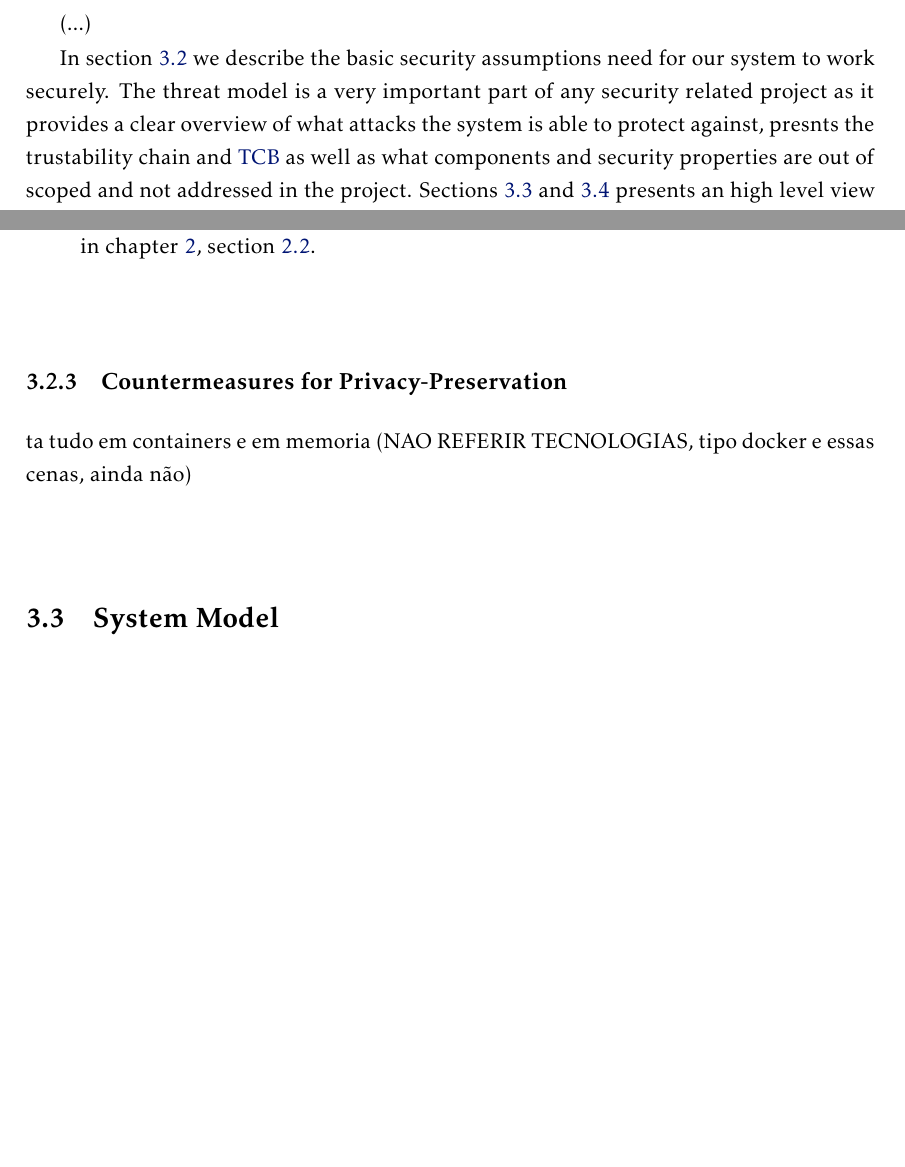
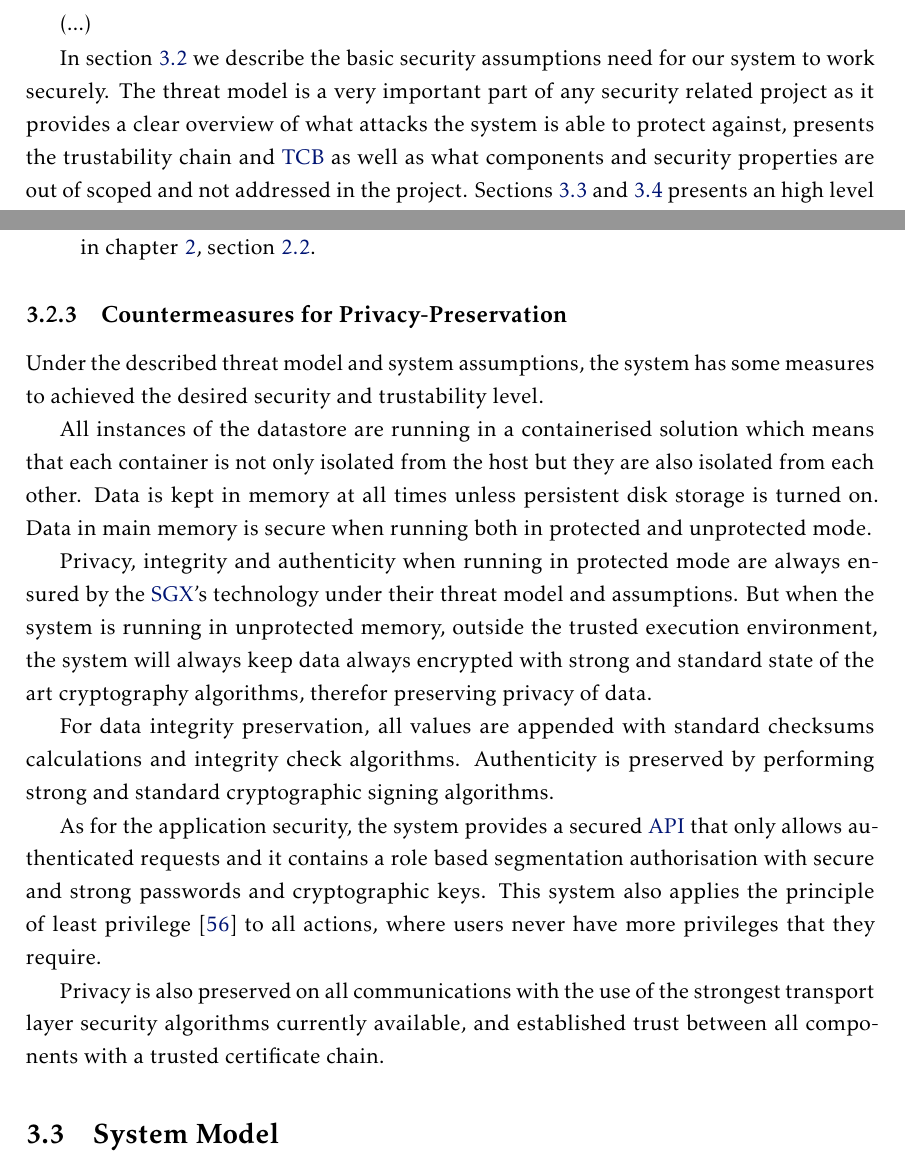
Before and after one commit to aanciaes/MastersThesisReport, a LaTeX thesis (template.tex, which reads Chapters/chapter3.tex): two parts of pages 53 and 56 of 78 before the commit and two parts of pages 53 and 56 of 76 after it, joined at a grey line, cut so that both start at the same text, the shorter picture padded with empty space. Compiled offline with pdfLaTeX.

Commit message:
Written 3.2.3. Resolved refenrence issues

```diff
--- a/Chapters/chapter3.tex
+++ b/Chapters/chapter3.tex
@@ -9,6 +9,6 @@ It is also explained how the different security features are implemented into th
 
 (...)
 
-In section \ref{sec:threat_model_and_security_properties} we describe the basic security assumptions need for our system to work securely. The threat model is a very important part of any security related project as it provides a clear overview of what attacks the system is able to protect against, presnts the trustability chain and \gls{TCB} as well as what components and  security properties are out of scoped and not addressed in the project.
+In section \ref{sec:threat_model_and_security_properties} we describe the basic security assumptions need for our system to work securely. The threat model is a very important part of any security related project as it provides a clear overview of what attacks the system is able to protect against, presents the trustability chain and \gls{TCB} as well as what components and  security properties are out of scoped and not addressed in the project.
 Sections \ref{sec:system_model} and \ref{sec:proposed_architecture} presents an high level view of the system model and implemented architecture of the system. Then, in section \ref{sec:operations_supported} and \ref{sec:logging_and_auditing} we expose the application specific operations supported and auditing services of the system.
 
@@ -71,8 +71,17 @@ The system planned has certain assumptions and aspects that are considered to be
 \subsection{Countermeasures for Privacy-Preservation}
 \label{ssec:contermeaseures_for_privacy_preservation}
 
-ta tudo em containers e em memoria
-(NAO REFERIR TECNOLOGIAS, tipo docker e essas cenas, ainda não)
+Under the described threat model and system assumptions, the system has some measures to achieved the desired security and trustability level.
+
+All instances of the datastore are running in a containerised solution which means that each container is not only isolated from the host but they are also isolated from each other. Data is kept in memory at all times unless persistent disk storage is turned on. Data in main memory is secure when running both in protected and unprotected mode.
+
+Privacy, integrity and authenticity when running in protected mode are always ensured by the \gls{SGX}'s technology under their threat model and assumptions. But when the system is running in unprotected memory, outside the trusted execution environment, the system will always keep data always encrypted with strong and standard state of the art cryptography algorithms, therefor preserving privacy of data.
+
+For data integrity preservation, all values are appended with standard checksums calculations and integrity check algorithms. Authenticity is preserved by performing strong and standard cryptographic signing algorithms.
+
+As for the application security, the system provides a secured \gls{API} that only allows authenticated requests and it contains a role based segmentation authorisation with secure and strong passwords and cryptographic keys. This system also applies the principle of least privilege \cite{polp:1} to all actions, where users never have more privileges that they require.
+
+Privacy is also preserved on all communications with the use of the strongest transport layer security algorithms currently available, and established trust between all components with a trusted certificate chain.
 
 \section{System Model} % (fold)
 \label{sec:system_model}
--- a/template.tex
+++ b/template.tex
@@ -265,8 +265,8 @@
 % Comment if not needed
 % \appendixfile{appendix1}
 % \appendixfile{appendix2}
-\annexfile{annex1}
-\annexfile{annex2}
+% \annexfile{annex1}
+% \annexfile{annex2}
 
 
 
```
Also changed, not shown: Chapters/chapter2.tex (+1 -1 lines), bibliography.bib (+8 -0 lines), template.pdf, Chapters/chapter3.tex (8 more changed lines).
